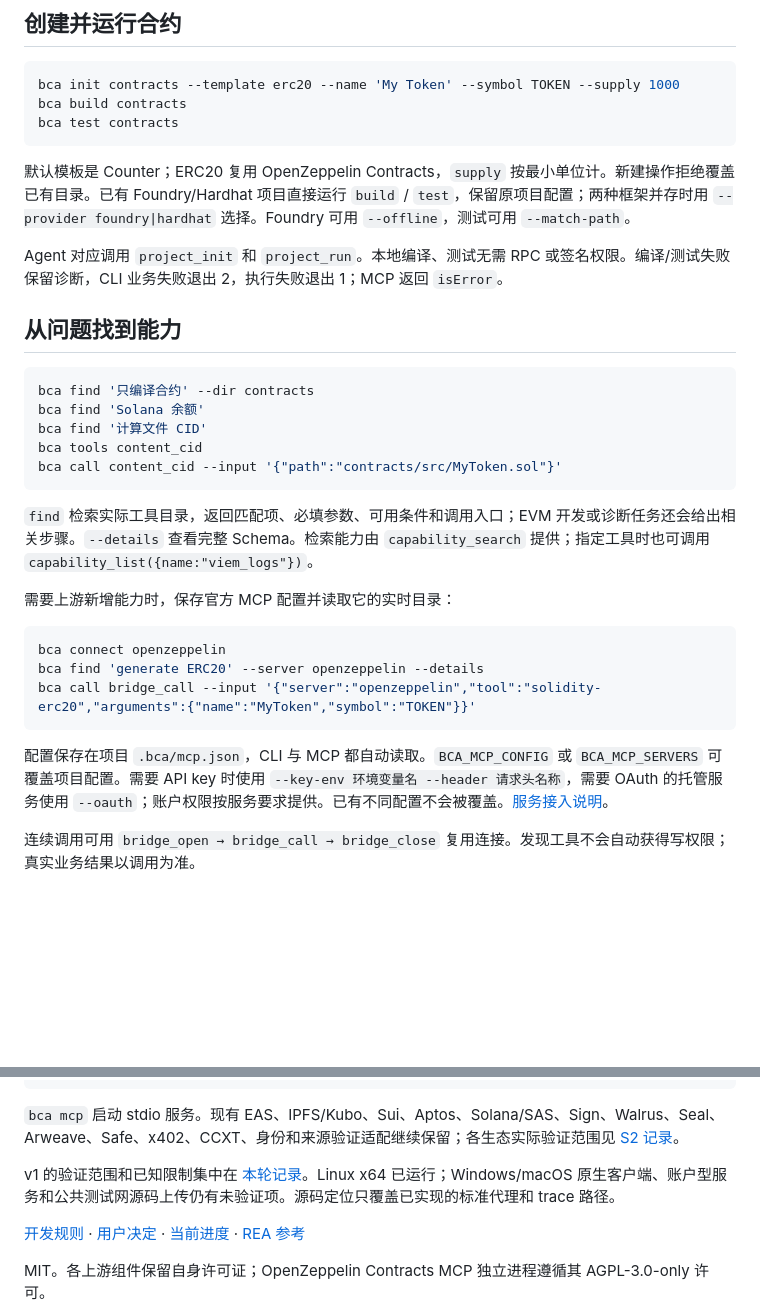
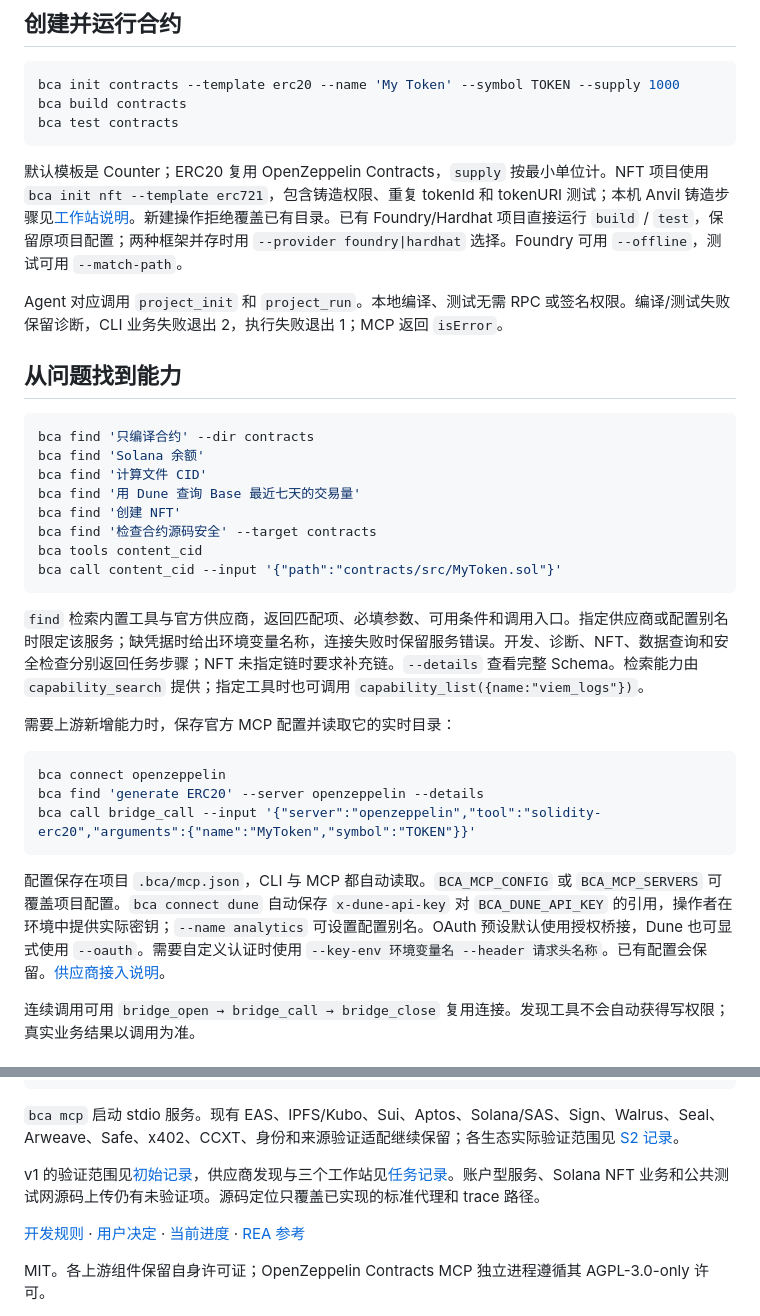
Before and after one commit to songconmaisaix31-design/blockchain-anything, a Markdown page: README.md, 2 parts joined by grey strips. Drawn GitHub-style; blank space fills up the shorter version.

Commit message:
docs: explain provider discovery and workstation operations

````diff
--- a/README.md
+++ b/README.md
@@ -43,7 +43,7 @@ bca build contracts
 bca test contracts
 ```
 
-默认模板是 Counter；ERC20 复用 OpenZeppelin Contracts，`supply` 按最小单位计。新建操作拒绝覆盖已有目录。已有 Foundry/Hardhat 项目直接运行 `build` / `test`，保留原项目配置；两种框架并存时用 `--provider foundry|hardhat` 选择。Foundry 可用 `--offline`，测试可用 `--match-path`。
+默认模板是 Counter；ERC20 复用 OpenZeppelin Contracts，`supply` 按最小单位计。NFT 项目使用 `bca init nft --template erc721`，包含铸造权限、重复 tokenId 和 tokenURI 测试；本机 Anvil 铸造步骤见[工作站说明](docs/guides/workstations.md)。新建操作拒绝覆盖已有目录。已有 Foundry/Hardhat 项目直接运行 `build` / `test`，保留原项目配置；两种框架并存时用 `--provider foundry|hardhat` 选择。Foundry 可用 `--offline`，测试可用 `--match-path`。
 
 Agent 对应调用 `project_init` 和 `project_run`。本地编译、测试无需 RPC 或签名权限。编译/测试失败保留诊断，CLI 业务失败退出 2，执行失败退出 1；MCP 返回 `isError`。
 
@@ -53,11 +53,14 @@ Agent 对应调用 `project_init` 和 `project_run`。本地编译、测试无
 bca find '只编译合约' --dir contracts
 bca find 'Solana 余额'
 bca find '计算文件 CID'
+bca find '用 Dune 查询 Base 最近七天的交易量'
+bca find '创建 NFT'
+bca find '检查合约源码安全' --target contracts
 bca tools content_cid
 bca call content_cid --input '{"path":"contracts/src/MyToken.sol"}'
 ```
 
-`find` 检索实际工具目录，返回匹配项、必填参数、可用条件和调用入口；EVM 开发或诊断任务还会给出相关步骤。`--details` 查看完整 Schema。检索能力由 `capability_search` 提供；指定工具时也可调用 `capability_list({name:"viem_logs"})`。
+`find` 检索内置工具与官方供应商，返回匹配项、必填参数、可用条件和调用入口。指定供应商或配置别名时限定该服务；缺凭据时给出环境变量名称，连接失败时保留服务错误。开发、诊断、NFT、数据查询和安全检查分别返回任务步骤；NFT 未指定链时要求补充链。`--details` 查看完整 Schema。检索能力由 `capability_search` 提供；指定工具时也可调用 `capability_list({name:"viem_logs"})`。
 
 需要上游新增能力时，保存官方 MCP 配置并读取它的实时目录：
 
@@ -67,7 +70,7 @@ bca find 'generate ERC20' --server openzeppelin --details
 bca call bridge_call --input '{"server":"openzeppelin","tool":"solidity-erc20","arguments":{"name":"MyToken","symbol":"TOKEN"}}'
 ```
 
-配置保存在项目 `.bca/mcp.json`，CLI 与 MCP 都自动读取。`BCA_MCP_CONFIG` 或 `BCA_MCP_SERVERS` 可覆盖项目配置。需要 API key 时使用 `--key-env 环境变量名 --header 请求头名称`，需要 OAuth 的托管服务使用 `--oauth`；账户权限按服务要求提供。已有不同配置不会被覆盖。[服务接入说明](docs/integrations/services.md)。
+配置保存在项目 `.bca/mcp.json`，CLI 与 MCP 都自动读取。`BCA_MCP_CONFIG` 或 `BCA_MCP_SERVERS` 可覆盖项目配置。`bca connect dune` 自动保存 `x-dune-api-key` 对 `BCA_DUNE_API_KEY` 的引用，操作者在环境中提供实际密钥；`--name analytics` 可设置配置别名。OAuth 预设默认使用授权桥接，Dune 也可显式使用 `--oauth`。需要自定义认证时使用 `--key-env 环境变量名 --header 请求头名称`。已有配置会保留。[供应商接入说明](docs/guides/providers.md)。
 
 连续调用可用 `bridge_open → bridge_call → bridge_close` 复用连接。发现工具不会自动获得写权限；真实业务结果以调用为准。
 
@@ -96,7 +99,7 @@ try {
 
 `bca mcp` 启动 stdio 服务。现有 EAS、IPFS/Kubo、Sui、Aptos、Solana/SAS、Sign、Walrus、Seal、Arweave、Safe、x402、CCXT、身份和来源验证适配继续保留；各生态实际验证范围见 [S2 记录](tasks/S2-progress.md)。
 
-v1 的验证范围和已知限制集中在 [本轮记录](docs/acceptance/2026-10-25-v1.md)。Linux x64 已运行；Windows/macOS 原生客户端、账户型服务和公共测试网源码上传仍有未验证项。源码定位只覆盖已实现的标准代理和 trace 路径。
+v1 的验证范围见[初始记录](docs/acceptance/2026-10-25-v1.md)，供应商发现与三个工作站见[任务记录](tasks/task-discovery.md)。账户型服务、Solana NFT 业务和公共测试网源码上传仍有未验证项。源码定位只覆盖已实现的标准代理和 trace 路径。
 
 [开发规则](docs/TASKS.md) · [用户决定](docs/QUESTIONS.md) · [当前进度](STATUS.md) · [REA 参考](docs/REA-REFERENCE.md)
 
````
Also changed, not shown: docs/SPEC.md (+3 -1 lines).
